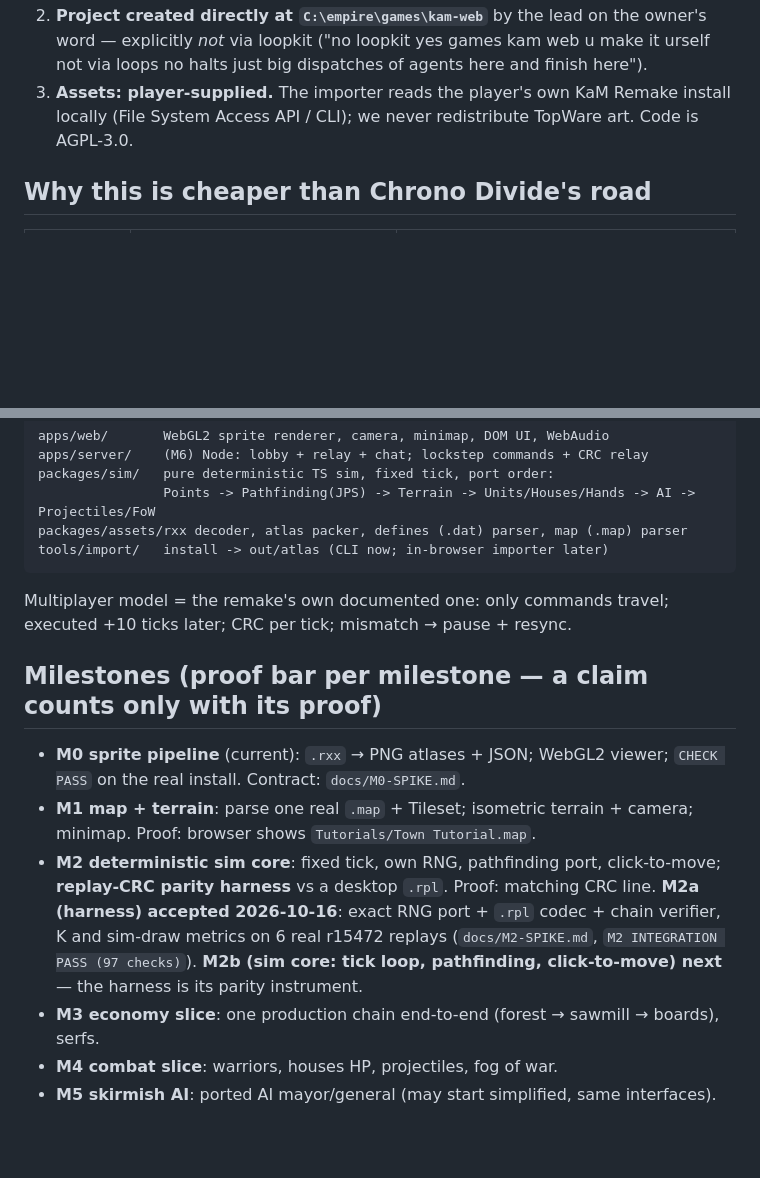
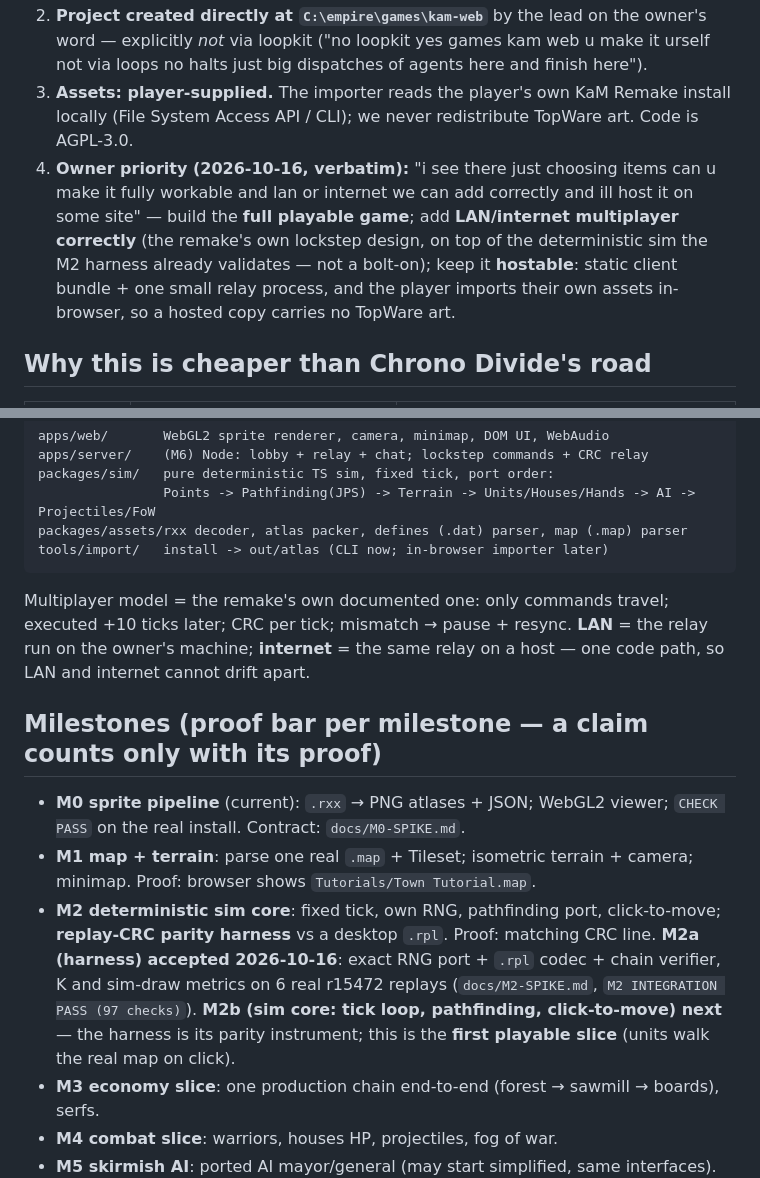
Before and after one commit to maximkone/kam-web, a Markdown page: docs/PLAN.md, 2 parts joined by grey strips. Rendered like a GitHub page; blank space fills up the shorter version.

````diff
--- a/docs/PLAN.md
+++ b/docs/PLAN.md
@@ -12,6 +12,12 @@ Unofficial **web port of KaM Remake** — playable in a browser, in the spirit o
    no halts just big dispatches of agents here and finish here").
 3. **Assets: player-supplied.** The importer reads the player's own KaM Remake install locally
    (File System Access API / CLI); we never redistribute TopWare art. Code is AGPL-3.0.
+4. **Owner priority (2026-10-16, verbatim):** "i see there just choosing items can u make it fully
+   workable and lan or internet we can add correctly and ill host it on some site" — build the
+   **full playable game**; add **LAN/internet multiplayer correctly** (the remake's own lockstep
+   design, on top of the deterministic sim the M2 harness already validates — not a bolt-on); keep
+   it **hostable**: static client bundle + one small relay process, and the player imports their
+   own assets in-browser, so a hosted copy carries no TopWare art.
 
 ## Why this is cheaper than Chrono Divide's road
 
@@ -34,7 +40,8 @@ tools/import/   install -> out/atlas (CLI now; in-browser importer later)
 ```
 
 Multiplayer model = the remake's own documented one: only commands travel; executed +10 ticks
-later; CRC per tick; mismatch → pause + resync.
+later; CRC per tick; mismatch → pause + resync. **LAN** = the relay run on the owner's machine;
+**internet** = the same relay on a host — one code path, so LAN and internet cannot drift apart.
 
 ## Milestones (proof bar per milestone — a claim counts only with its proof)
 
@@ -46,7 +53,8 @@ later; CRC per tick; mismatch → pause + resync.
   **replay-CRC parity harness** vs a desktop `.rpl`. Proof: matching CRC line.
   **M2a (harness) accepted 2026-10-16**: exact RNG port + `.rpl` codec + chain verifier, K and
   sim-draw metrics on 6 real r15472 replays (`docs/M2-SPIKE.md`, `M2 INTEGRATION PASS (97 checks)`).
-  **M2b (sim core: tick loop, pathfinding, click-to-move) next** — the harness is its parity instrument.
+  **M2b (sim core: tick loop, pathfinding, click-to-move) next** — the harness is its parity
+  instrument; this is the **first playable slice** (units walk the real map on click).
 - **M3 economy slice**: one production chain end-to-end (forest → sawmill → boards), serfs.
 - **M4 combat slice**: warriors, houses HP, projectiles, fog of war.
 - **M5 skirmish AI**: ported AI mayor/general (may start simplified, same interfaces).
````
Also changed, not shown: docs/DECISIONS.md (+13 -0 lines).
